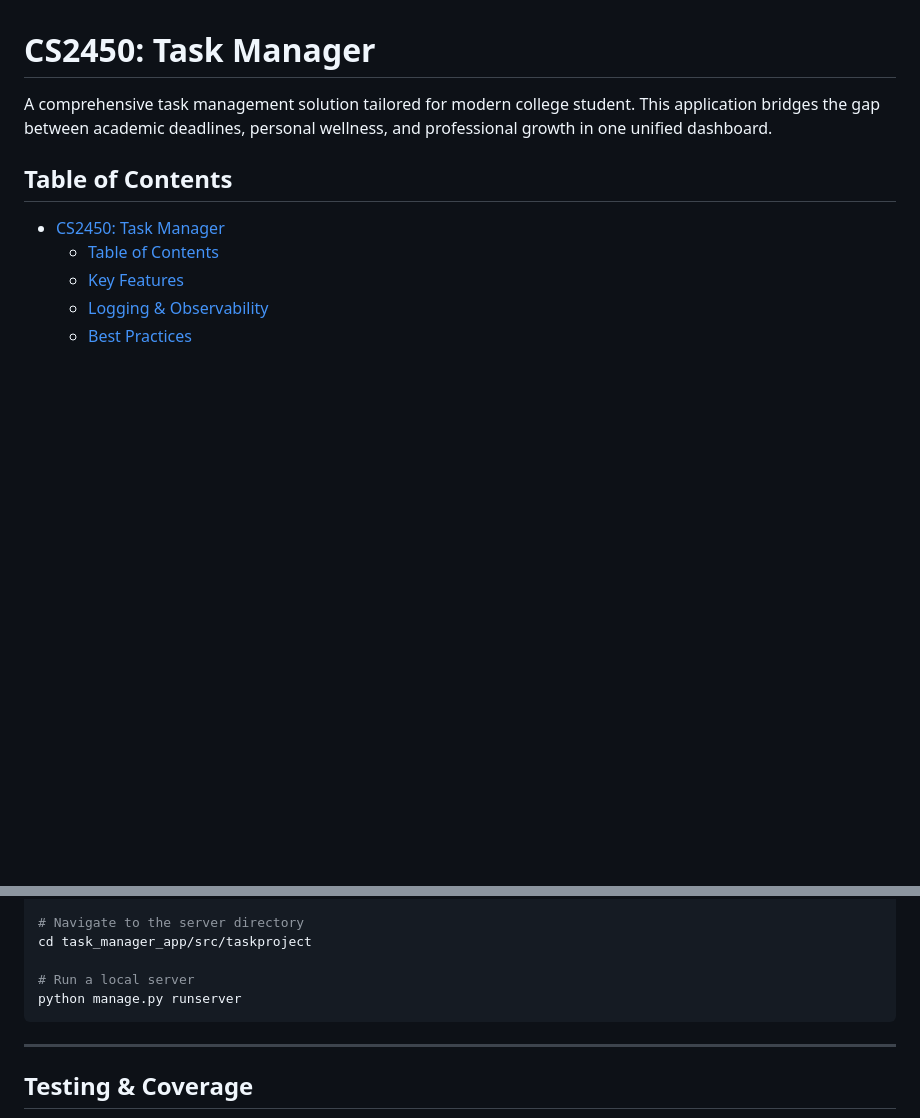
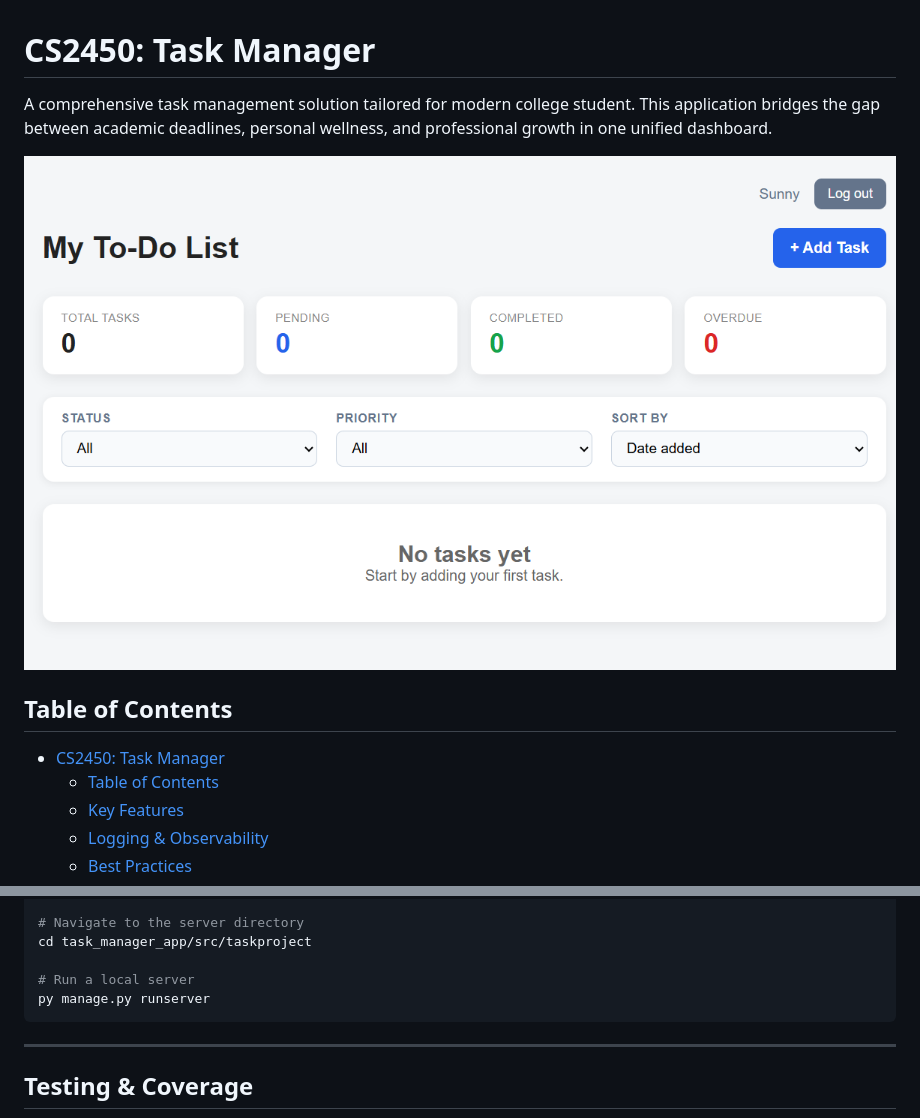
Before and after one commit to whereswaldo93/CS2450-group4, a Markdown page: README.md, 2 parts joined by grey strips. Rendered like a GitHub page; pictures changed too: task_manager_app/docs/images/dashboard.png (added); blank space fills up the shorter version.

Commit message:
Add dashboard preview image to README.md and update runserver command

````diff
--- a/README.md
+++ b/README.md
@@ -1,5 +1,7 @@
 # CS2450: Task Manager
 A comprehensive task management solution tailored for modern college student. This application bridges the gap between academic deadlines, personal wellness, and professional growth in one unified dashboard.
+
+![Dashboard Preview](./task_manager_app/docs/images/dashboard.png)
 
 ## Table of Contents
 - [CS2450: Task Manager](#cs2450-task-manager)
@@ -67,7 +69,7 @@ pip install -r requirements.txt
 cd task_manager_app/src/taskproject
 
 # Run a local server
-python manage.py runserver
+py manage.py runserver
 ```
 ---
 ## Testing & Coverage
````
